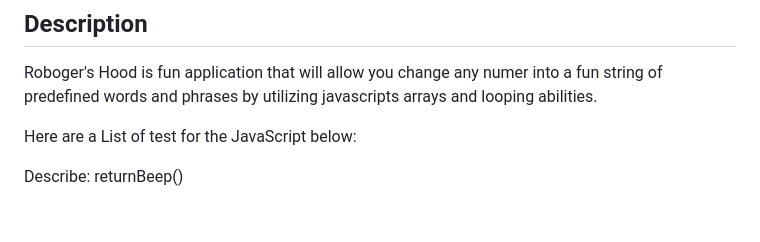
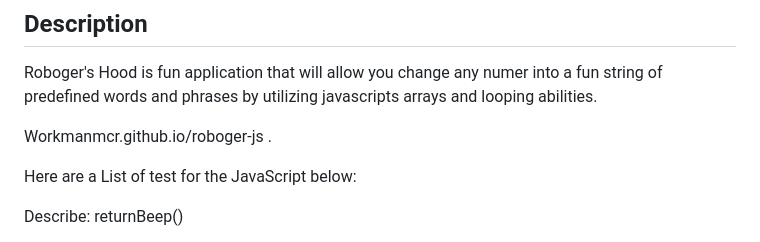
Before and after one commit to workmanmcr/roboger-js, a Markdown page: README.md, the part around the change. GitHub-like rendering; blank space fills up the shorter version.

Commit message:
be first push

```diff
--- a/README.md
+++ b/README.md
@@ -12,6 +12,8 @@
 
 ## Description
 Roboger's Hood is fun application that will allow you change any numer into a fun string of predefined words and phrases by utilizing javascripts arrays and looping abilities.
+
+Workmanmcr.github.io/roboger-js .
 
 Here are a List of test for the JavaScript below:
 
```
